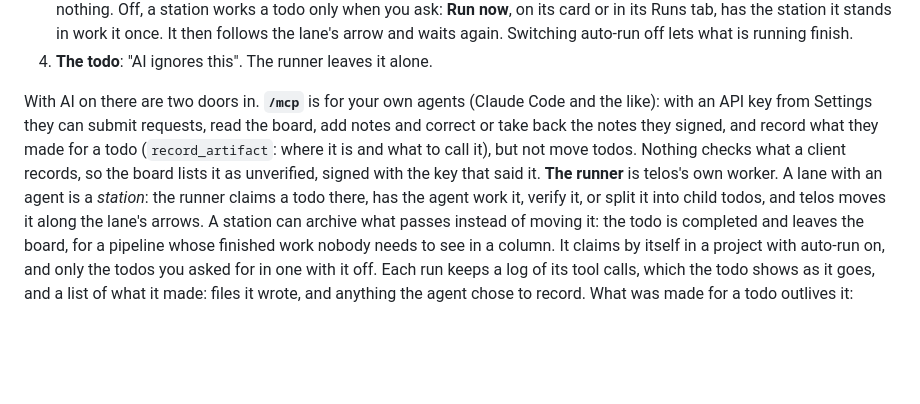
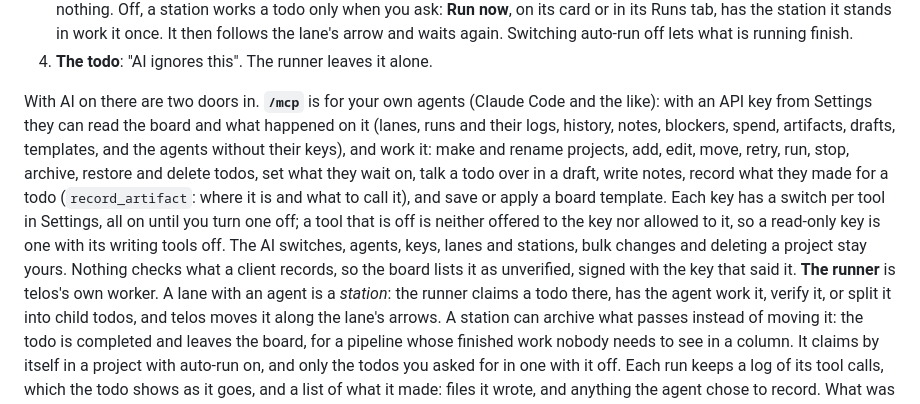
Before and after one commit to cubicecho/telos, a Markdown page: README.md, the part around the change. Rendered like a GitHub page; blank space fills up the shorter version.

Commit message:
docs: what AI may do through the door, and the switches that limit it

```diff
--- a/README.md
+++ b/README.md
@@ -134,11 +134,18 @@ every level:
 4. **The todo**: "AI ignores this". The runner leaves it alone.
 
 With AI on there are two doors in. **`/mcp`** is for your own agents (Claude
-Code and the like): with an API key from Settings they can submit requests,
-read the board, add notes and correct or take back the notes they signed, and
-record what they made for a todo (`record_artifact`: where it is and what to
-call it), but not move todos. Nothing checks what a client records, so the
-board lists it as unverified, signed with the key that said it. **The runner** is telos's own
+Code and the like): with an API key from Settings they can read the board and
+what happened on it (lanes, runs and their logs, history, notes, blockers,
+spend, artifacts, drafts, templates, and the agents without their keys), and
+work it: make and rename projects, add, edit, move, retry, run, stop, archive,
+restore and delete todos, set what they wait on, talk a todo over in a draft,
+write notes, record what they made for a todo (`record_artifact`: where it is
+and what to call it), and save or apply a board template. Each key has a switch
+per tool in Settings, all on until you turn one off; a tool that is off is
+neither offered to the key nor allowed to it, so a read-only key is one with
+its writing tools off. The AI switches, agents, keys, lanes and stations, bulk
+changes and deleting a project stay yours. Nothing checks what a client
+records, so the board lists it as unverified, signed with the key that said it. **The runner** is telos's own
 worker. A lane with an agent is a *station*: the runner claims a todo there,
 has the agent work it, verify it, or split it into child todos, and telos moves
 it along the lane's arrows. A station can archive what passes instead of
```
Also changed, not shown: AGENTS.md (+26 -12 lines).
